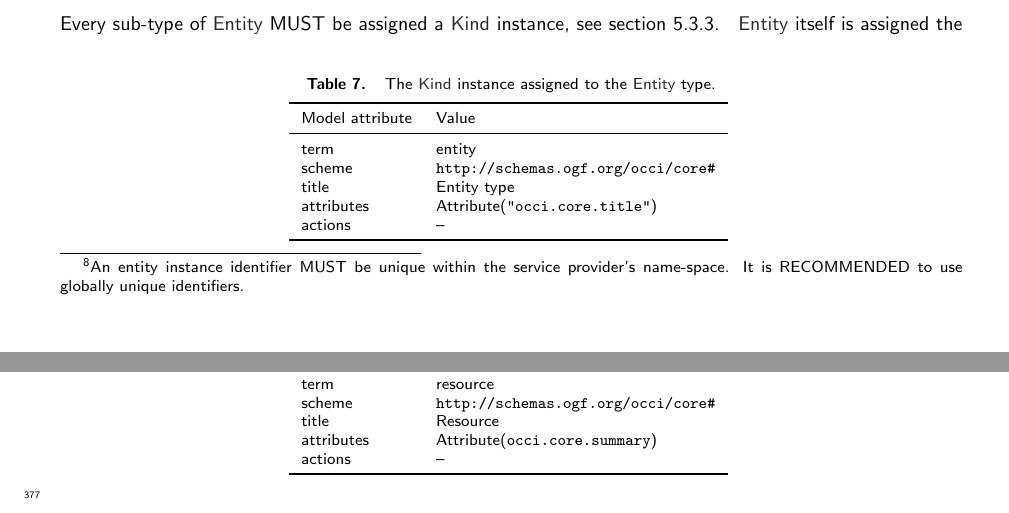
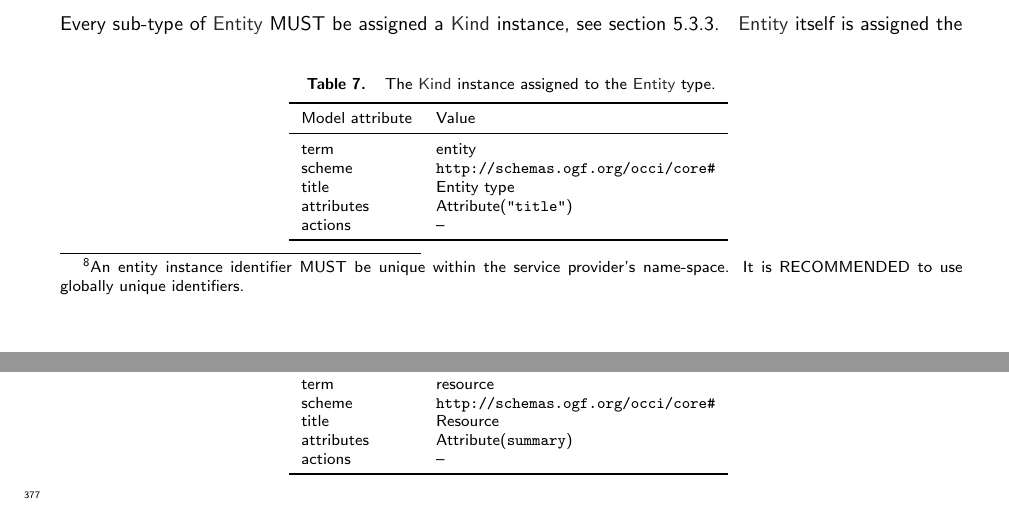
Before and after one commit to occiware/occi-wg, a LaTeX document (core.tex): two parts of pages 13 and 14 of 21, joined at a grey line, cut so that both start at the same text. Compiled offline with pdfLaTeX.

Commit message:
minor fixes in core about attribute naming

```diff
--- a/core.tex
+++ b/core.tex
@@ -835,7 +835,7 @@ see section~\ref{sec:kind}.
     term 		& entity \\
     scheme 		& {\tt http://schemas.ogf.org/occi/core\#} \\
     title 		& Entity type \\
-    attributes 		& Attribute({\tt "occi.core.title"}) \\
+    attributes 		& Attribute({\tt "title"}) \\
     actions 	& -- \\
   \botrule
   \end{tabular}
@@ -888,7 +888,7 @@ table~\ref{tbl:resource_kind}.
     term 		& resource \\
     scheme 		& {\tt http://schemas.ogf.org/occi/core\#} \\
     title 		& Resource \\
-    attributes	 	& Attribute({\tt occi.core.summary}) \\
+    attributes	 	& Attribute({\tt summary}) \\
     actions 	& -- \\
     \botrule
   \end{tabular}
```
